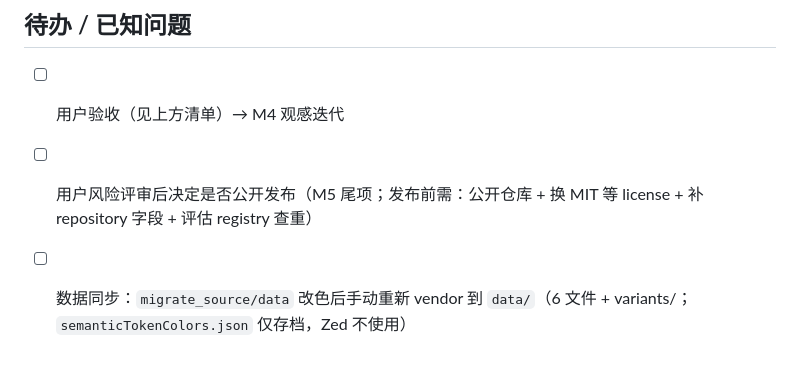
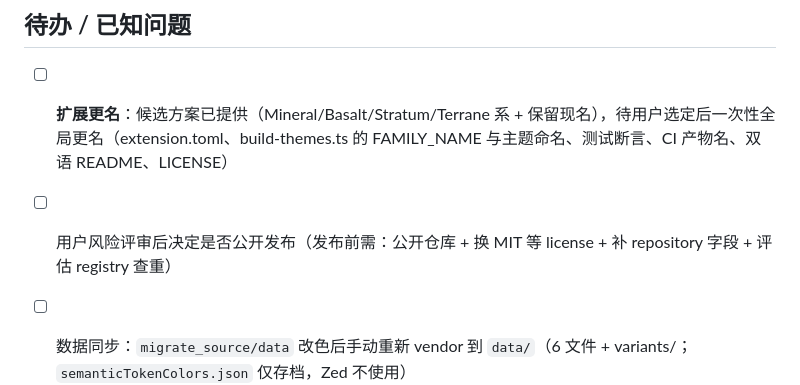
Before and after one commit to HarryC919/MineralThemeForZed, a Markdown page: PROGRESS.md, the part around the change. Drawn GitHub-style; blank space fills up the shorter version.

```diff
--- a/PROGRESS.md
+++ b/PROGRESS.md
@@ -103,6 +103,6 @@
 
 ## 待办 / 已知问题
 
-- [ ] 用户验收（见上方清单）→ M4 观感迭代
-- [ ] 用户风险评审后决定是否公开发布（M5 尾项；发布前需：公开仓库 + 换 MIT 等 license + 补 repository 字段 + 评估 registry 查重）
+- [ ] **扩展更名**：候选方案已提供（Mineral/Basalt/Stratum/Terrane 系 + 保留现名），待用户选定后一次性全局更名（extension.toml、build-themes.ts 的 FAMILY_NAME 与主题命名、测试断言、CI 产物名、双语 README、LICENSE）
+- [ ] 用户风险评审后决定是否公开发布（发布前需：公开仓库 + 换 MIT 等 license + 补 repository 字段 + 评估 registry 查重）
 - [ ] 数据同步：`migrate_source/data` 改色后手动重新 vendor 到 `data/`（6 文件 + variants/；`semanticTokenColors.json` 仅存档，Zed 不使用）
```
Also changed, not shown: README.md (+5 -1 lines), README_zh.md (+5 -1 lines).
